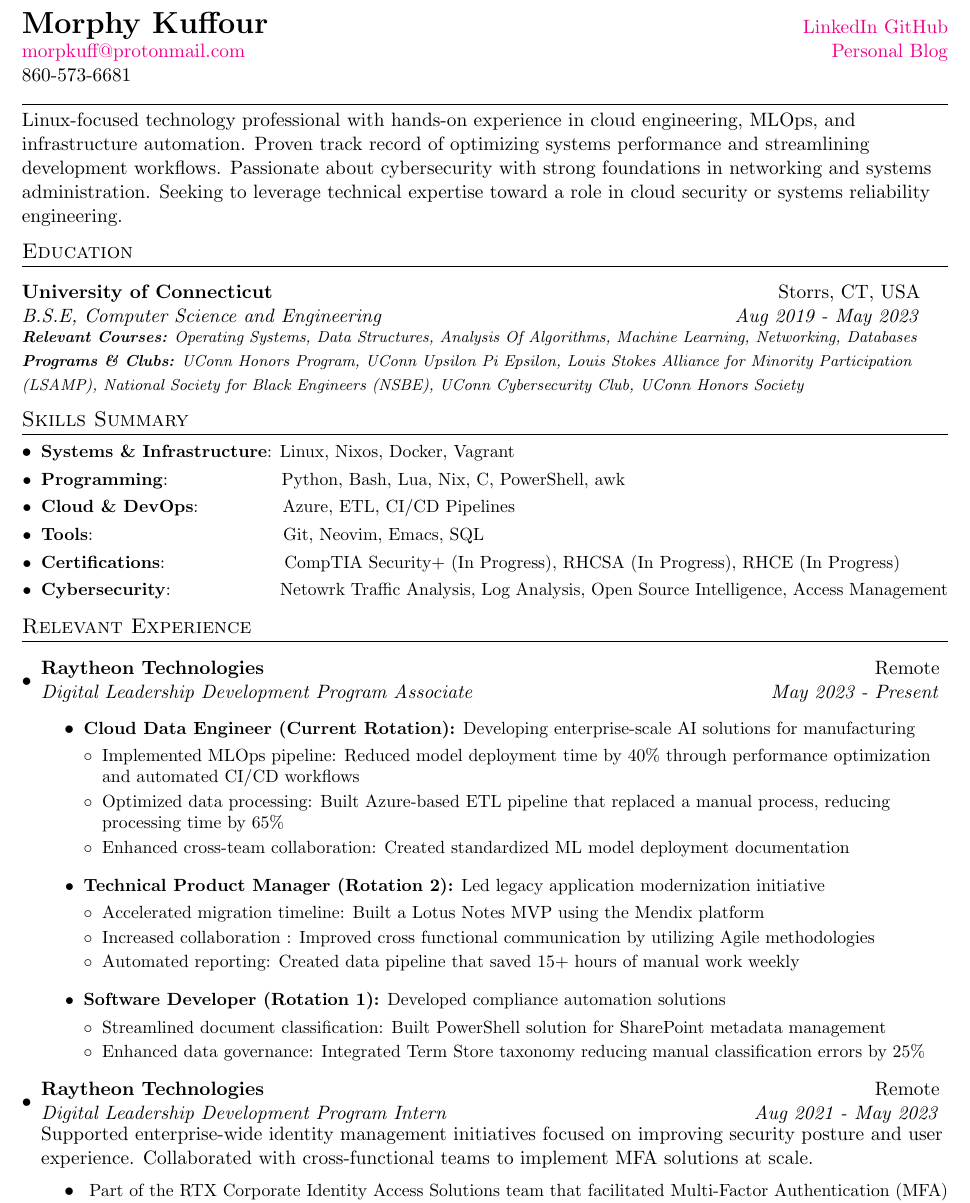
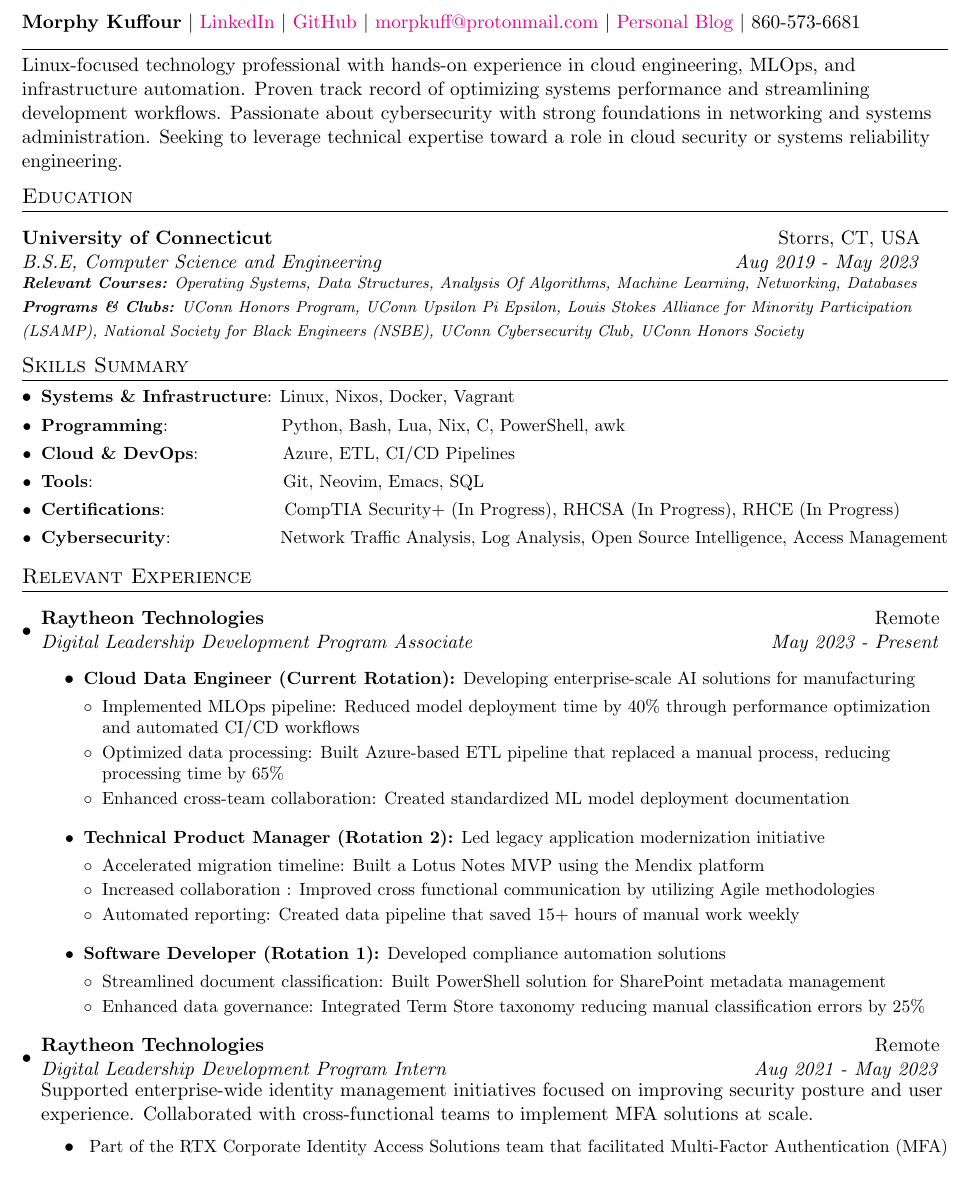
Before and after one commit to morphykuffour/resume, a LaTeX document (main.tex): part of page 1 of 2, cut so that both start at the same text, the shorter picture padded with empty space. Compiled offline with pdfLaTeX.

Commit message:
updated resume

```diff
--- a/main.tex
+++ b/main.tex
@@ -89,11 +89,13 @@
 \begin{document}
 
 %----------HEADING-----------------
-\begin{tabular*}{\textwidth}{l@{\extracolsep{\fill}}r}
-  \textbf{{\LARGE Morphy Kuffour}} & \href{https://www.linkedin.com/in/morphy-kuffour/}{LinkedIn}  \href{https://github.com/morphykuffour}{GitHub}\\
-  \href{mailto:morpkuff@protonmail.com}{morpkuff@protonmail.com}  & \href{https://morphykuffour.github.io/}{Personal Blog}\\
-   860-573-6681\\
-\end{tabular*}
+%\begin{tabular*}{\textwidth}{l@{\extracolsep{\fill}}r}
+%  \textbf{{\LARGE Morphy Kuffour}} & \href{https://www.linkedin.com/in/morphy-kuffour/}{LinkedIn}  \href{https://github.com/morphykuffour}{GitHub}\\
+%  \href{mailto:morpkuff@protonmail.com}{morpkuff@protonmail.com}  & \href{https://morphykuffour.github.io/}{Personal Blog}\\
+%   860-573-6681\\
+%\end{tabular*}
+
+  \textbf{Morphy Kuffour} \textbar{} \href{https://www.linkedin.com/in/morphy-kuffour/}{LinkedIn} \textbar{} \href{https://github.com/morphykuffour}{GitHub} \textbar{} \href{mailto:morpkuff@protonmail.com}{morpkuff@protonmail.com} \textbar{} \href{https://morphykuffour.github.io/}{Personal Blog} \textbar{} 860-573-6681
 
 %-----------PROFESSIONAL SUMMARY-----------------
 %\\
@@ -139,7 +140,7 @@
 	\resumeSubItem{Cloud \& DevOps}{~~~~~~~~~~~~~Azure, ETL, CI/CD Pipelines}
 	\resumeSubItem{Tools}{~~~~~~~~~~~~~~~~~~~~~~~~~~~~~~~Git, Neovim, Emacs, SQL}
 	\resumeSubItem{Certifications}{~~~~~~~~~~~~~~~~~~~CompTIA Security+ (In Progress), RHCSA (In Progress), RHCE (In Progress)}
-        \resumeSubItem{Cybersecurity}{~~~~~~~~~~~~~~~~~~Netowrk Traffic Analysis, Log Analysis, Open Source Intelligence, Access Management}
+        \resumeSubItem{Cybersecurity}{~~~~~~~~~~~~~~~~~~Network Traffic Analysis, Log Analysis, Open Source Intelligence, Access Management}
 	%\resumeSubItem{Soft Skills}{~~~~~~~Leadership, Effective Verbal and Written Communication Skills, Time Management}
 \resumeSubHeadingListEnd
 
```
Also changed, not shown: resume.pdf, main.tex (5 more changed lines).
